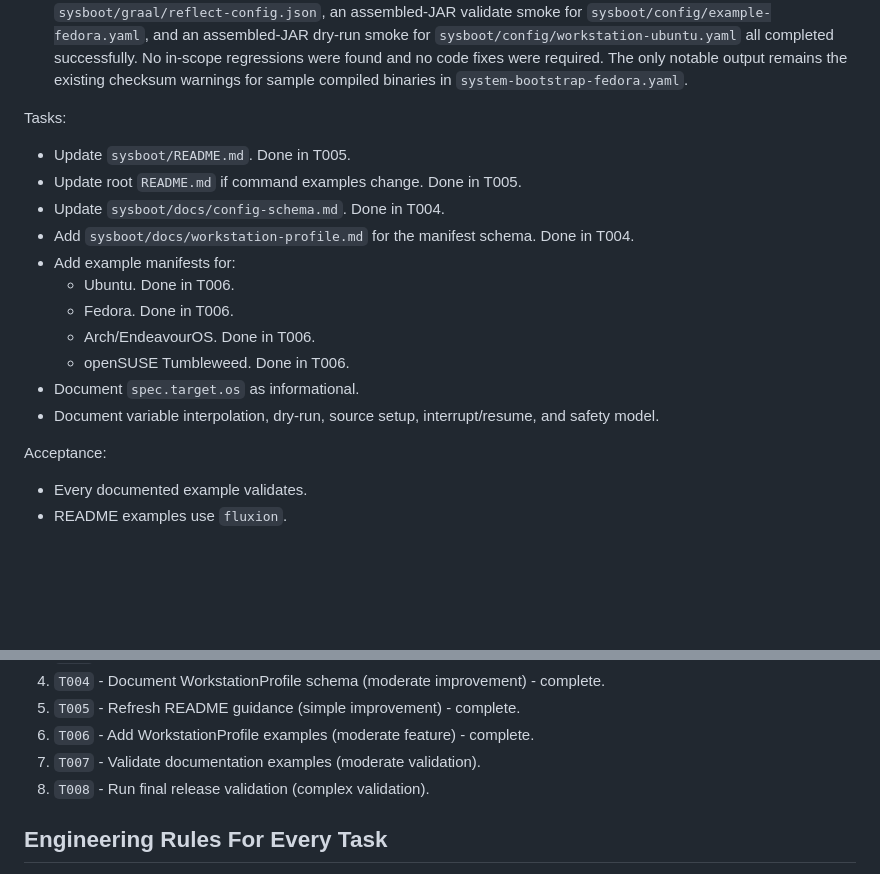
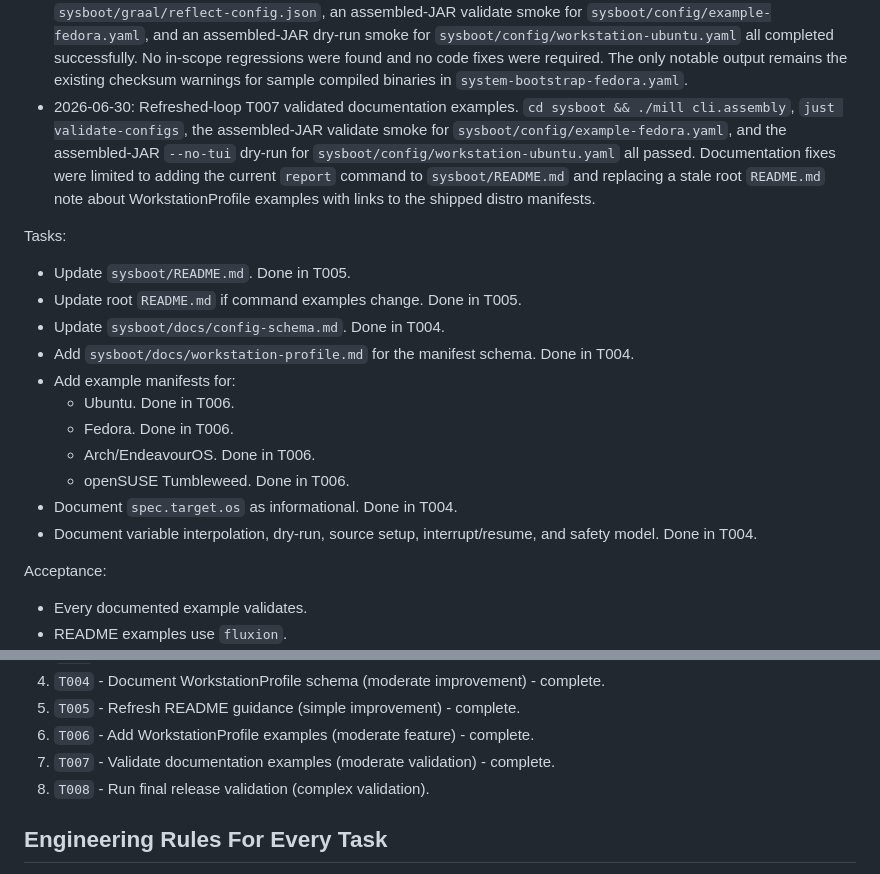
Before and after one commit to worxbend/fluxion, a Markdown page: PLAN.md, 2 parts joined by grey strips. GitHub-like rendering; blank space fills up the shorter version.

```diff
--- a/PLAN.md
+++ b/PLAN.md
@@ -892,6 +892,12 @@ Progress:
   `sysboot/config/workstation-ubuntu.yaml` all completed successfully. No in-scope regressions
   were found and no code fixes were required. The only notable output remains the existing checksum
   warnings for sample compiled binaries in `system-bootstrap-fedora.yaml`.
+- 2026-06-30: Refreshed-loop T007 validated documentation examples. `cd sysboot && ./mill
+  cli.assembly`, `just validate-configs`, the assembled-JAR validate smoke for
+  `sysboot/config/example-fedora.yaml`, and the assembled-JAR `--no-tui` dry-run for
+  `sysboot/config/workstation-ubuntu.yaml` all passed. Documentation fixes were limited to adding
+  the current `report` command to `sysboot/README.md` and replacing a stale root `README.md` note
+  about WorkstationProfile examples with links to the shipped distro manifests.
 
 Tasks:
 
@@ -904,8 +910,9 @@ Tasks:
   - Fedora. Done in T006.
   - Arch/EndeavourOS. Done in T006.
   - openSUSE Tumbleweed. Done in T006.
-- Document `spec.target.os` as informational.
-- Document variable interpolation, dry-run, source setup, interrupt/resume, and safety model.
+- Document `spec.target.os` as informational. Done in T004.
+- Document variable interpolation, dry-run, source setup, interrupt/resume, and safety model. Done
+  in T004.
 
 Acceptance:
 
@@ -996,7 +1003,7 @@ later documentation, example, and release validation tasks remain pending.
 4. `T004` - Document WorkstationProfile schema (moderate improvement) - complete.
 5. `T005` - Refresh README guidance (simple improvement) - complete.
 6. `T006` - Add WorkstationProfile examples (moderate feature) - complete.
-7. `T007` - Validate documentation examples (moderate validation).
+7. `T007` - Validate documentation examples (moderate validation) - complete.
 8. `T008` - Run final release validation (complex validation).
 
 ## Engineering Rules For Every Task
```
Also changed, not shown: README.md (+6 -2 lines), sysboot/README.md (+1 -0 lines).
